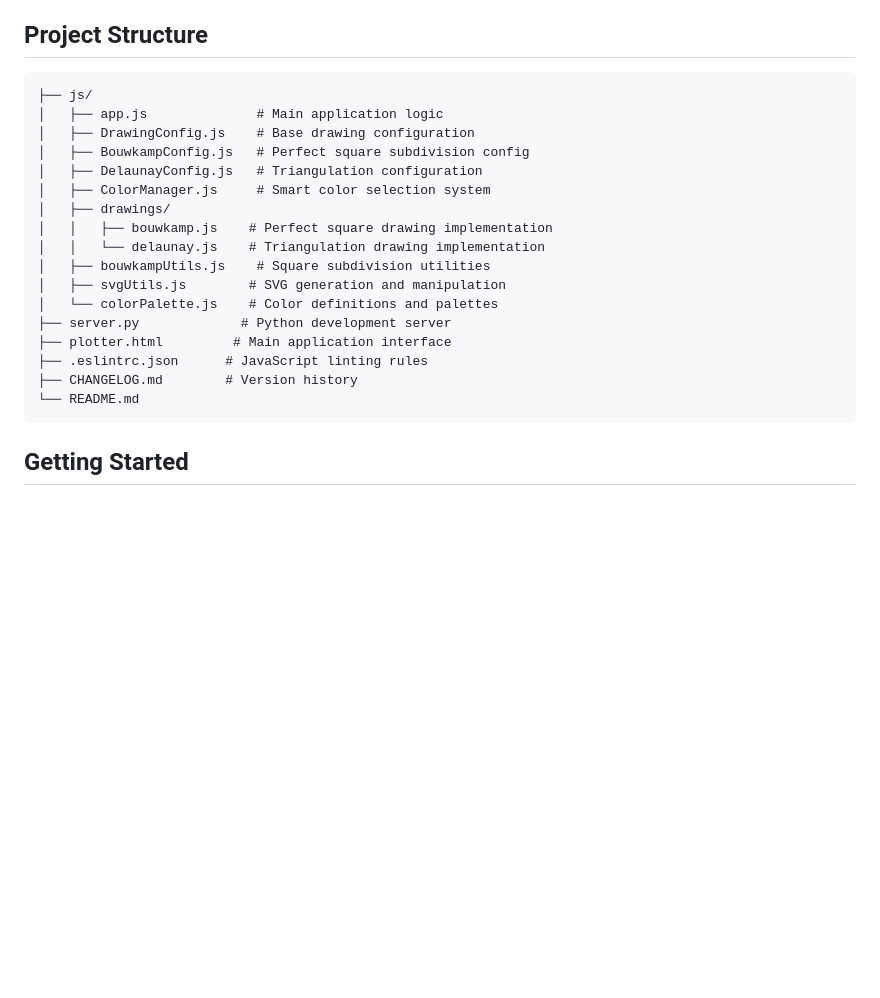
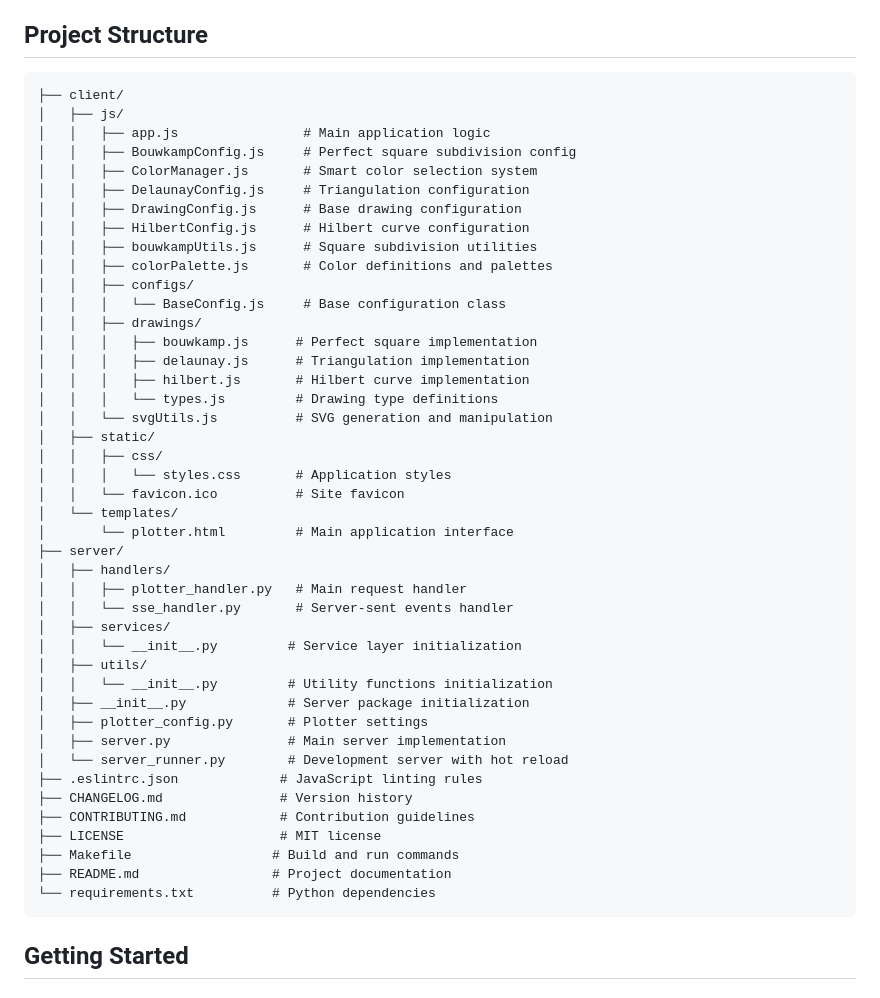
Before and after one commit to sdjayna/super-duper-octo-robot, a Markdown page: README.md, the part around the change. GitHub-like rendering; blank space fills up the shorter version.

Commit message:
docs: Update project structure in README to reflect new directory layout

````diff
--- a/README.md
+++ b/README.md
@@ -71,23 +71,49 @@ The project is optimized for two specific pen types:
 ## Project Structure
 
 ```
-├── js/
-│   ├── app.js              # Main application logic
-│   ├── DrawingConfig.js    # Base drawing configuration
-│   ├── BouwkampConfig.js   # Perfect square subdivision config
-│   ├── DelaunayConfig.js   # Triangulation configuration
-│   ├── ColorManager.js     # Smart color selection system
-│   ├── drawings/
-│   │   ├── bouwkamp.js    # Perfect square drawing implementation
-│   │   └── delaunay.js    # Triangulation drawing implementation
-│   ├── bouwkampUtils.js    # Square subdivision utilities
-│   ├── svgUtils.js        # SVG generation and manipulation
-│   └── colorPalette.js    # Color definitions and palettes
-├── server.py             # Python development server
-├── plotter.html         # Main application interface
-├── .eslintrc.json      # JavaScript linting rules
-├── CHANGELOG.md        # Version history
-└── README.md
+├── client/
+│   ├── js/
+│   │   ├── app.js                # Main application logic
+│   │   ├── BouwkampConfig.js     # Perfect square subdivision config
+│   │   ├── ColorManager.js       # Smart color selection system
+│   │   ├── DelaunayConfig.js     # Triangulation configuration
+│   │   ├── DrawingConfig.js      # Base drawing configuration
+│   │   ├── HilbertConfig.js      # Hilbert curve configuration
+│   │   ├── bouwkampUtils.js      # Square subdivision utilities
+│   │   ├── colorPalette.js       # Color definitions and palettes
+│   │   ├── configs/
+│   │   │   └── BaseConfig.js     # Base configuration class
+│   │   ├── drawings/
+│   │   │   ├── bouwkamp.js      # Perfect square implementation
+│   │   │   ├── delaunay.js      # Triangulation implementation
+│   │   │   ├── hilbert.js       # Hilbert curve implementation
+│   │   │   └── types.js         # Drawing type definitions
+│   │   └── svgUtils.js          # SVG generation and manipulation
+│   ├── static/
+│   │   ├── css/
+│   │   │   └── styles.css       # Application styles
+│   │   └── favicon.ico          # Site favicon
+│   └── templates/
+│       └── plotter.html         # Main application interface
+├── server/
+│   ├── handlers/
+│   │   ├── plotter_handler.py   # Main request handler
+│   │   └── sse_handler.py       # Server-sent events handler
+│   ├── services/
+│   │   └── __init__.py         # Service layer initialization
+│   ├── utils/
+│   │   └── __init__.py         # Utility functions initialization
+│   ├── __init__.py             # Server package initialization
+│   ├── plotter_config.py       # Plotter settings
+│   ├── server.py               # Main server implementation
+│   └── server_runner.py        # Development server with hot reload
+├── .eslintrc.json             # JavaScript linting rules
+├── CHANGELOG.md               # Version history
+├── CONTRIBUTING.md            # Contribution guidelines
+├── LICENSE                    # MIT license
+├── Makefile                  # Build and run commands
+├── README.md                 # Project documentation
+└── requirements.txt          # Python dependencies
 ```
 
 ## Getting Started
````
